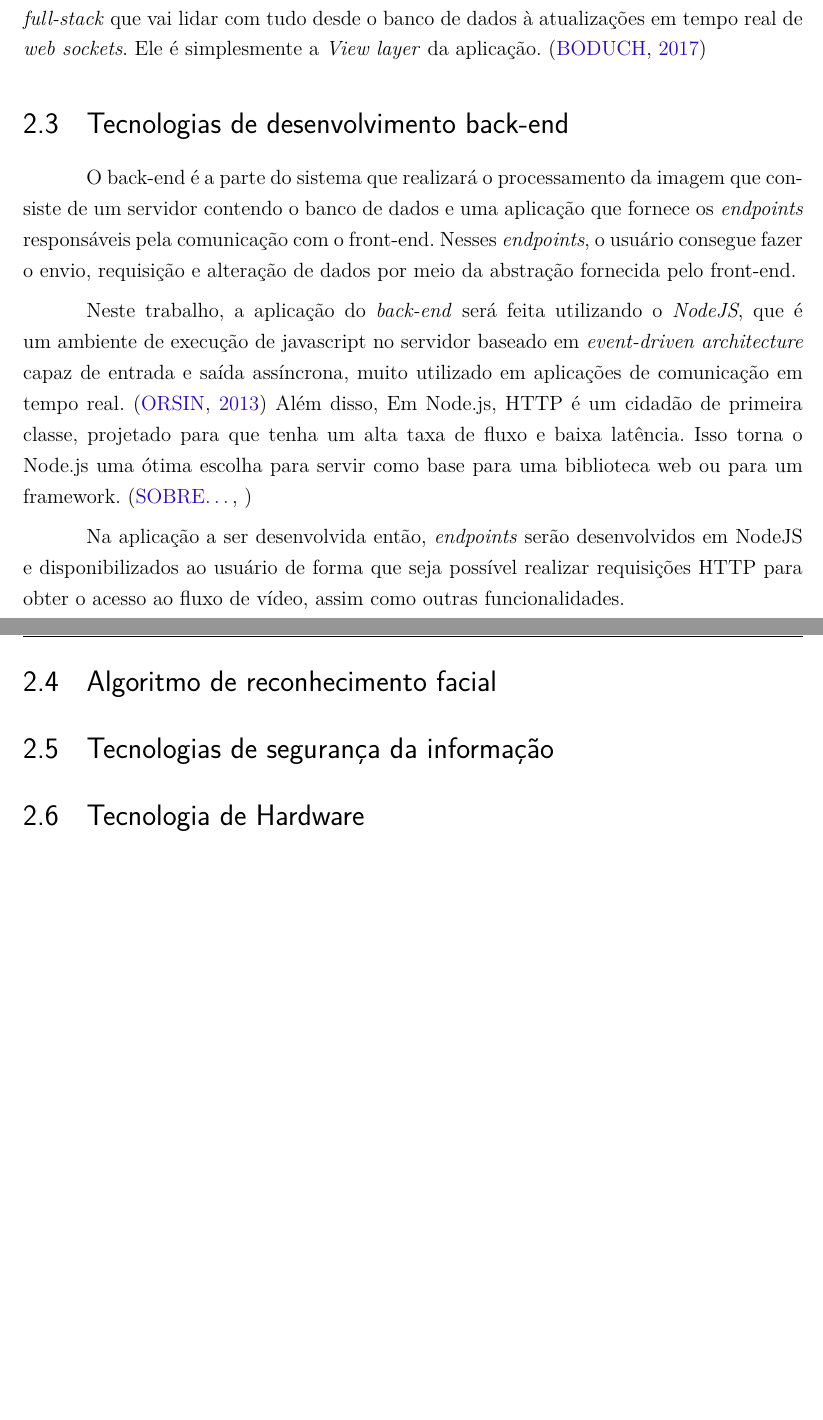
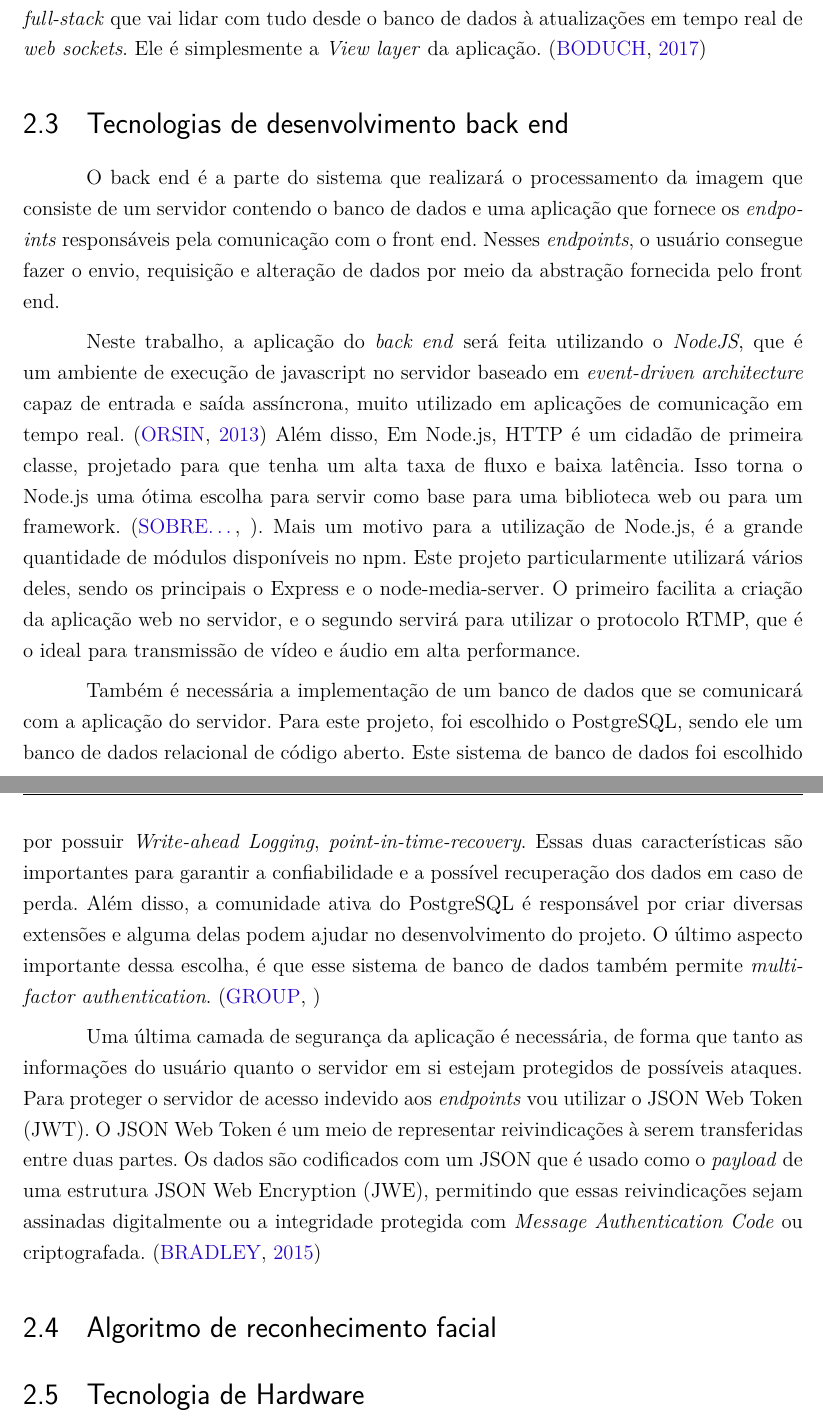
Before and after one commit to pedrohba1/SSCS, a LaTeX thesis (template.tex): two parts of pages 12 and 13 of 24, joined at a grey line, cut so that both start at the same text, the shorter picture padded with empty space. Compiled offline with pdfLaTeX.

Commit message:
terminei a parte sobre tecnologias de backend

```diff
--- a/template.tex
+++ b/template.tex
@@ -304,31 +304,41 @@ uma solução \emph{full-stack} que vai lidar com tudo desde o banco de dados à
 de \emph{web sockets}. Ele é simplesmente a \emph{View layer} da aplicação. \cite{boduch2017react}
 
 
-\section{Tecnologias de desenvolvimento back-end}
+\section{Tecnologias de desenvolvimento back end}
 
-O back-end é a parte do sistema que realizará o processamento da imagem
+O back end é a parte do sistema que realizará o processamento da imagem
 que consiste de um servidor contendo o
 banco de dados e uma aplicação que fornece os \emph{endpoints} responsáveis pela comunicação
-com o front-end. Nesses \emph{endpoints}, o usuário consegue fazer o envio, requisição e alteração
-de dados por meio da abstração fornecida pelo front-end.
+com o front end. Nesses \emph{endpoints}, o usuário consegue fazer o envio, requisição e alteração
+de dados por meio da abstração fornecida pelo front end.
 
-% Neste trabalho, o back-end é responsável pelo processamento da imagem assim como pela criação do
+% Neste trabalho, o back end é responsável pelo processamento da imagem assim como pela criação do
 % canal de transmissão em tempo real dela. Além disso, existirá um \emph{endpoint} que permite
 % o cadastro de um rosto específico, evitando que o sistema emita um alerta para essa pessoa.
 
-Neste trabalho, a aplicação do \emph{back-end} será feita utilizando o \emph{NodeJS}, que é um
+Neste trabalho, a aplicação do \emph{back end} será feita utilizando o \emph{NodeJS}, que é um
 ambiente de execução de javascript no servidor baseado em \emph{event-driven architecture} capaz
 de entrada e saída assíncrona, muito utilizado em aplicações de comunicação em tempo real. \cite{aboutnodejs}
 Além disso, Em Node.js, HTTP é um cidadão de primeira classe, projetado para que tenha um alta taxa de fluxo e baixa latência.
-Isso torna o Node.js uma ótima escolha para servir como base para uma biblioteca web ou para um framework. \cite{NodeJSaboutoriginal}
+Isso torna o Node.js uma ótima escolha para servir como base para uma biblioteca web ou para um framework. \cite{NodeJSaboutoriginal}.
+Mais um motivo para a utilização de Node.js, é a grande quantidade de módulos disponíveis no npm. Este projeto particularmente
+utilizará vários deles, sendo os principais o Express e o node-media-server. O primeiro facilita a criação da aplicação web no servidor,
+e o segundo servirá para utilizar o protocolo RTMP, que é o ideal para transmissão de vídeo e áudio em alta performance.
 
-Na aplicação a ser desenvolvida então, \emph{endpoints} serão desenvolvidos em NodeJS e disponibilizados ao usuário de forma que seja
-possível realizar requisições HTTP para obter o acesso ao fluxo de vídeo, assim como outras funcionalidades.
+Também é necessária a implementação de um banco de dados que se comunicará com a aplicação do servidor. Para este projeto,
+foi escolhido o PostgreSQL, sendo ele um banco de dados relacional de código aberto. Este sistema de banco de dados foi escolhido
+por possuir \emph{Write-ahead Logging}, \emph{point-in-time-recovery}. Essas duas características são importantes para garantir
+a confiabilidade e a possível recuperação dos dados em caso de perda. Além disso, a comunidade ativa do PostgreSQL é responsável
+por criar diversas extensões e alguma delas podem ajudar no desenvolvimento do projeto. O último aspecto importante dessa escolha,
+é que esse sistema de banco de dados também permite \emph{multi-factor authentication}. \cite{aboutPostgre}
+
+Uma última camada de segurança da aplicação é necessária, de forma que tanto as informações do usuário
+quanto o servidor em si estejam protegidos de possíveis ataques. Para proteger o servidor de acesso indevido aos \emph{endpoints}
+vou utilizar o JSON Web Token (JWT). O JSON Web Token é um meio de representar reivindicações à serem transferidas entre duas partes.
+Os dados são codificados com um JSON que é usado como o \emph{payload} de uma estrutura  JSON Web Encryption (JWE), permitindo que essas
+reivindicações sejam assinadas digitalmente ou a integridade protegida com \emph{Message Authentication Code} ou criptografada. \cite{jsonwebtoken}
 
 \section{Algoritmo de reconhecimento facial}
-
-
-\section{Tecnologias de segurança da informação}
 
 
 \section{Tecnologia de Hardware}
```
Also changed, not shown: abntex2-modelo-references.bib (+19 -0 lines), template.bbl, template.pdf, template.tex (4 more changed lines), 8 other files.
